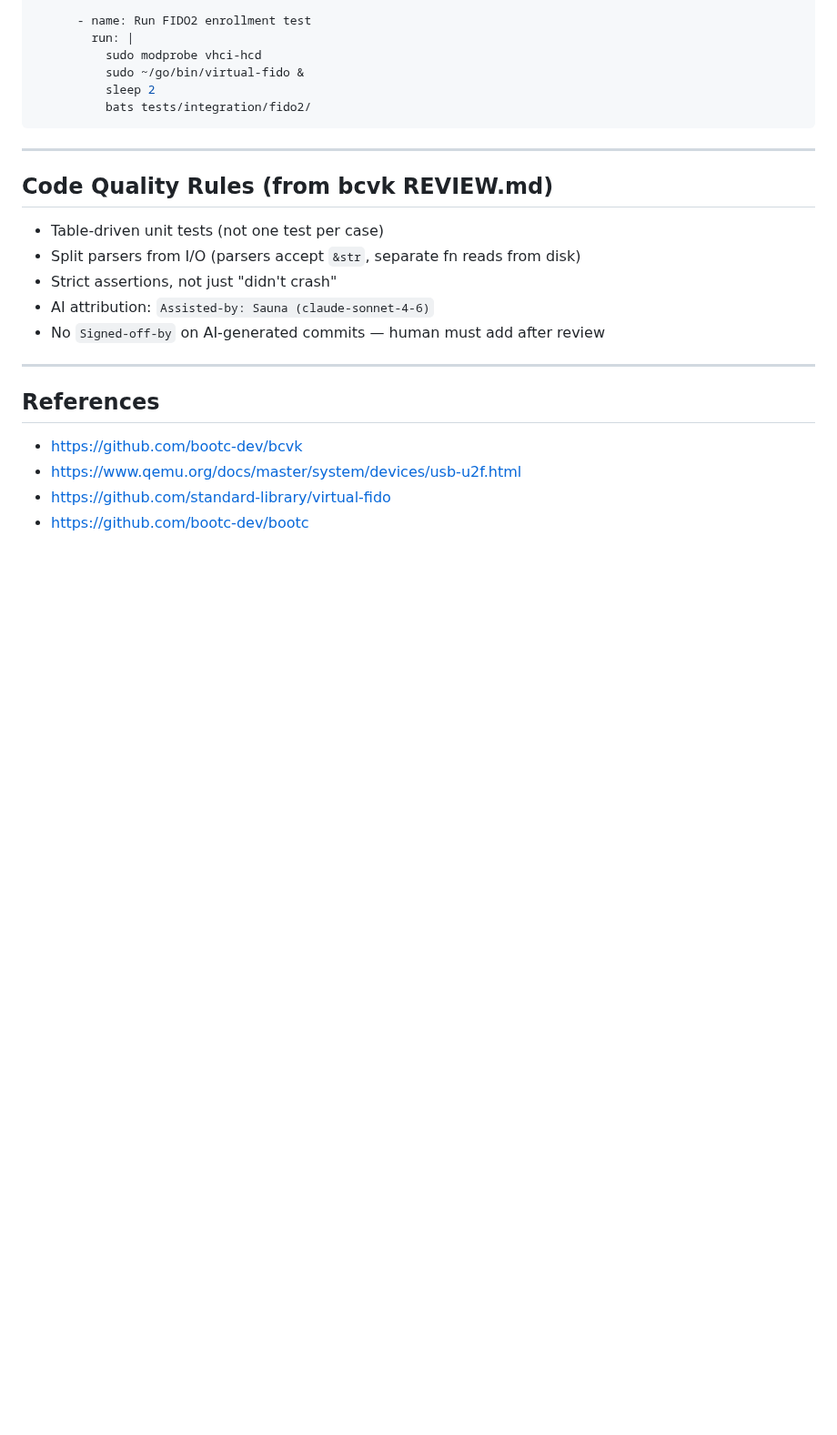
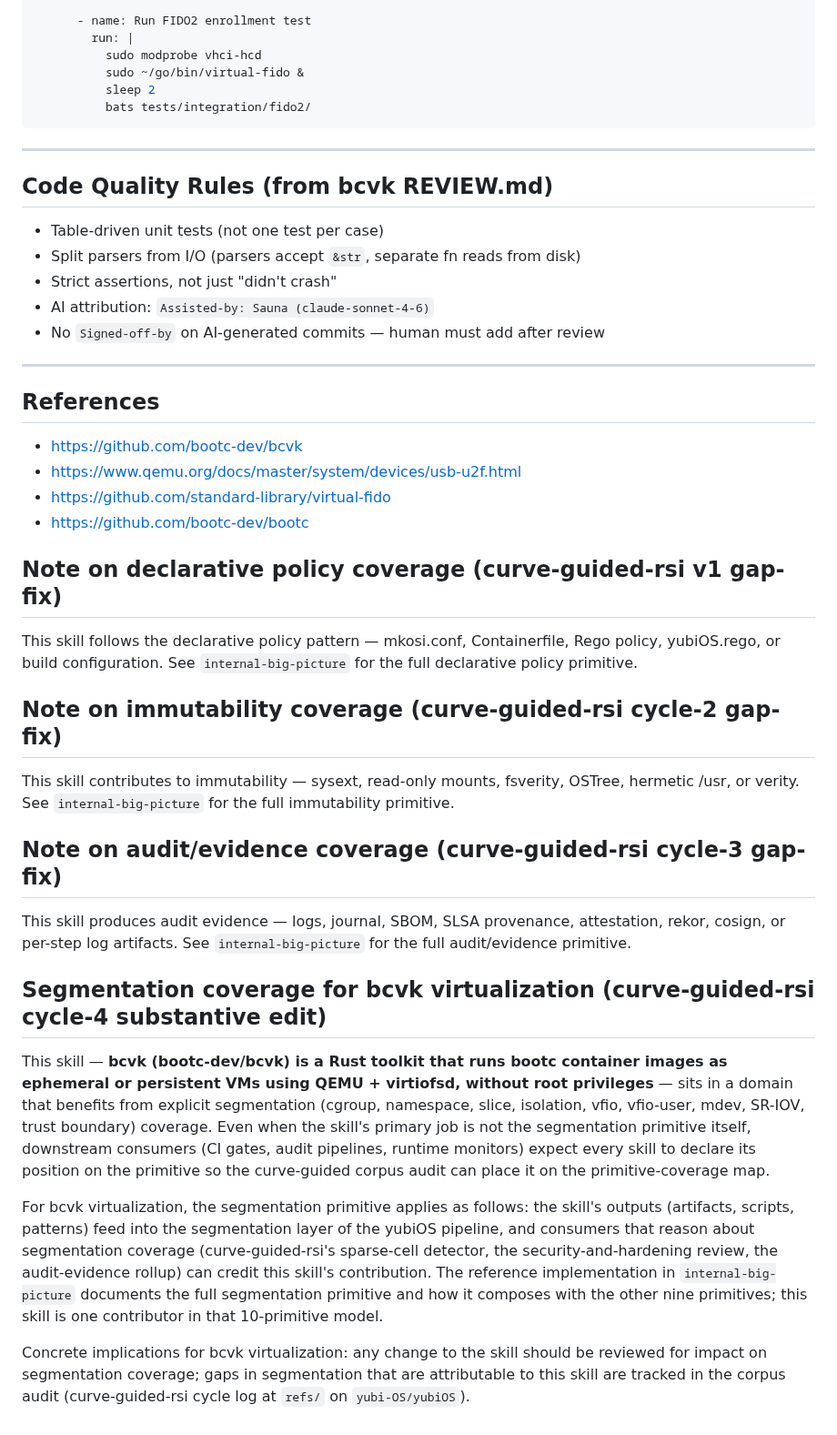
Before and after one commit to corning-croak-cable/yubiOS, a Markdown page: skills/bcvk-virtualization/SKILL.md, the part around the change. Shown at 91% size. GitHub-like rendering; blank space fills up the shorter version.

Commit message:
feat(skills/bcvk-virtualization): cycle-4 curve-guided-rsi substantive primitive coverage edit

```diff
--- a/skills/bcvk-virtualization/SKILL.md
+++ b/skills/bcvk-virtualization/SKILL.md
@@ -212,3 +212,23 @@ jobs:
 - https://www.qemu.org/docs/master/system/devices/usb-u2f.html
 - https://github.com/standard-library/virtual-fido
 - https://github.com/bootc-dev/bootc
+
+## Note on declarative policy coverage (curve-guided-rsi v1 gap-fix)
+
+This skill follows the declarative policy pattern — mkosi.conf, Containerfile, Rego policy, yubiOS.rego, or build configuration. See `internal-big-picture` for the full declarative policy primitive.
+
+## Note on immutability coverage (curve-guided-rsi cycle-2 gap-fix)
+
+This skill contributes to immutability — sysext, read-only mounts, fsverity, OSTree, hermetic /usr, or verity. See `internal-big-picture` for the full immutability primitive.
+
+## Note on audit/evidence coverage (curve-guided-rsi cycle-3 gap-fix)
+
+This skill produces audit evidence — logs, journal, SBOM, SLSA provenance, attestation, rekor, cosign, or per-step log artifacts. See `internal-big-picture` for the full audit/evidence primitive.
+
+## Segmentation coverage for bcvk virtualization (curve-guided-rsi cycle-4 substantive edit)
+
+This skill — **bcvk (bootc-dev/bcvk) is a Rust toolkit that runs bootc container images as ephemeral or persistent VMs using QEMU + virtiofsd, without root privileges** — sits in a domain that benefits from explicit segmentation (cgroup, namespace, slice, isolation, vfio, vfio-user, mdev, SR-IOV, trust boundary) coverage. Even when the skill's primary job is not the segmentation primitive itself, downstream consumers (CI gates, audit pipelines, runtime monitors) expect every skill to declare its position on the primitive so the curve-guided corpus audit can place it on the primitive-coverage map.
+
+For bcvk virtualization, the segmentation primitive applies as follows: the skill's outputs (artifacts, scripts, patterns) feed into the segmentation layer of the yubiOS pipeline, and consumers that reason about segmentation coverage (curve-guided-rsi's sparse-cell detector, the security-and-hardening review, the audit-evidence rollup) can credit this skill's contribution. The reference implementation in `internal-big-picture` documents the full segmentation primitive and how it composes with the other nine primitives; this skill is one contributor in that 10-primitive model.
+
+Concrete implications for bcvk virtualization: any change to the skill should be reviewed for impact on segmentation coverage; gaps in segmentation that are attributable to this skill are tracked in the corpus audit (curve-guided-rsi cycle log at `refs/` on `yubi-OS/yubiOS`).
```
